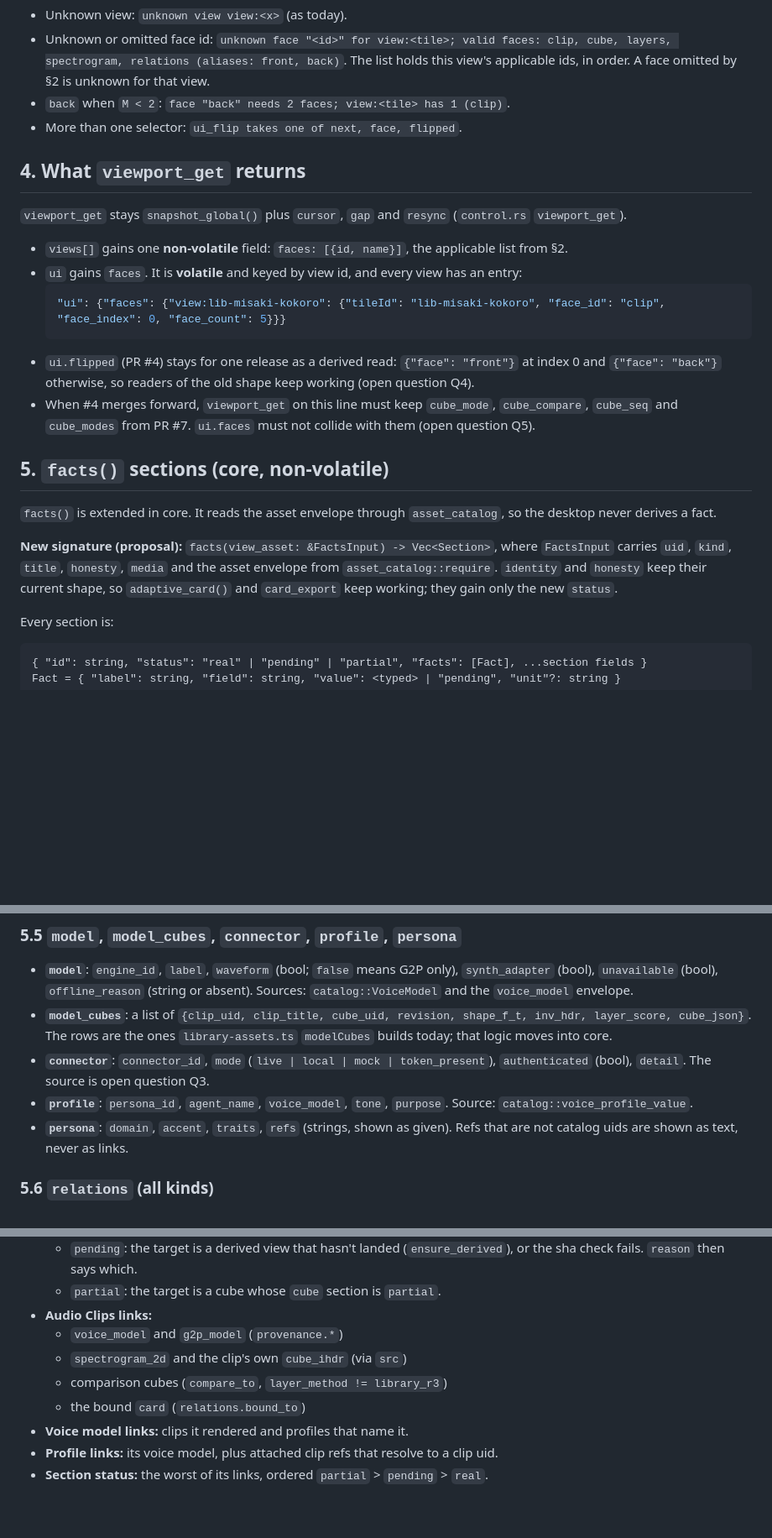
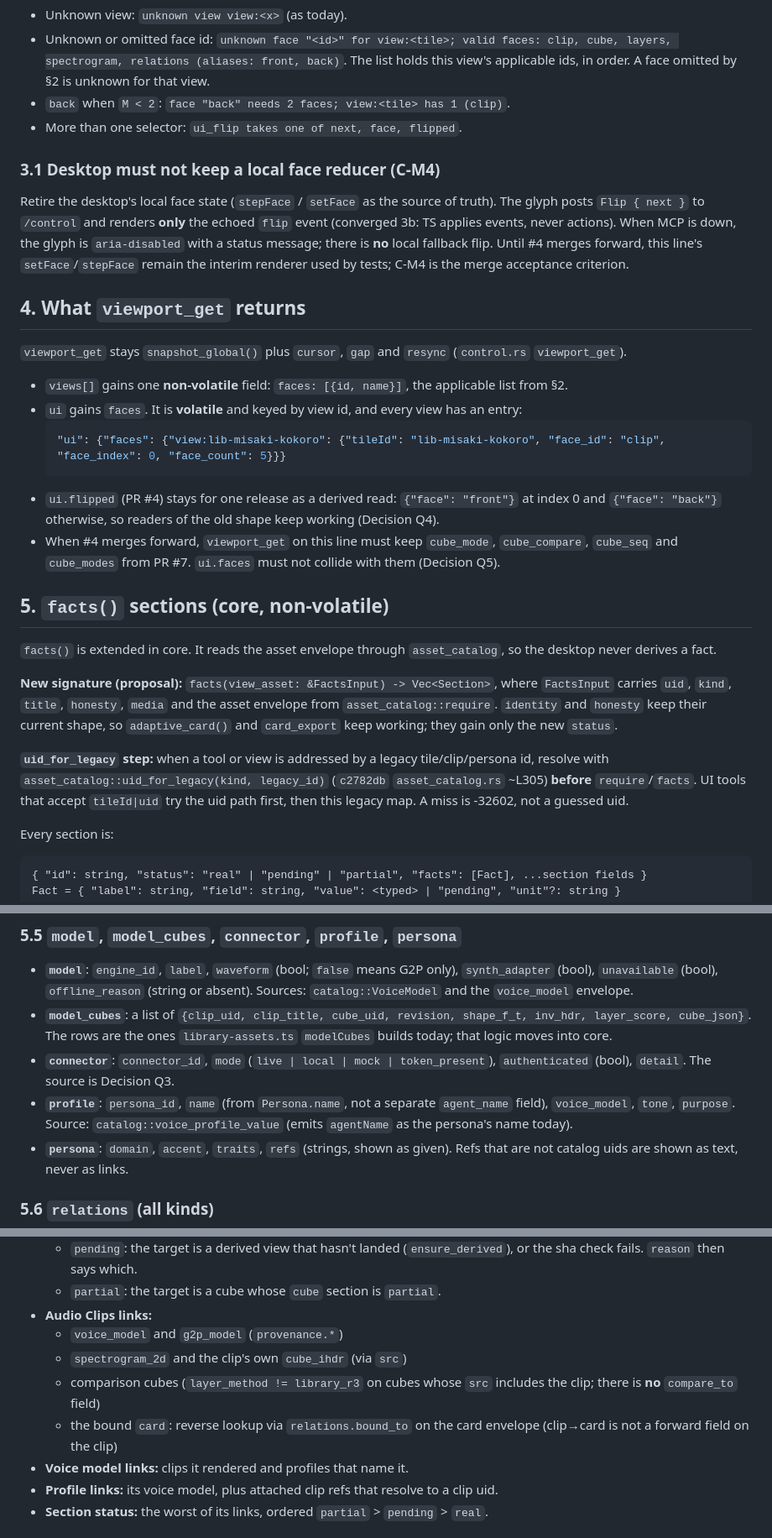
Before and after one commit to darbotlabs/gen-audio, a Markdown page: docs/livetile-faces-contract.md, 3 parts joined by grey strips. Shown at 84% size. Drawn GitHub-style; blank space fills up the shorter version.

````diff
--- a/docs/livetile-faces-contract.md
+++ b/docs/livetile-faces-contract.md
@@ -138,6 +159,14 @@ Every error is `ReduceError::invalid`, so the code is **-32602**, and state is u
 - `back` when `M < 2`: `face "back" needs 2 faces; view:<tile> has 1 (clip)`.
 - More than one selector: `ui_flip takes one of next, face, flipped`.
 
+### 3.1 Desktop must not keep a local face reducer (C-M4)
+
+Retire the desktop's local face state (`stepFace` / `setFace` as the source of truth). The glyph posts
+`Flip { next }` to `/control` and renders **only** the echoed `flip` event (converged 3b: TS applies
+events, never actions). When MCP is down, the glyph is `aria-disabled` with a status message; there is
+**no** local fallback flip. Until #4 merges forward, this line's `setFace`/`stepFace` remain the interim
+renderer used by tests; C-M4 is the merge acceptance criterion.
+
 ## 4. What `viewport_get` returns
 
 `viewport_get` stays `snapshot_global()` plus `cursor`, `gap` and `resync` (`control.rs` `viewport_get`).
@@ -148,9 +177,9 @@ Every error is `ReduceError::invalid`, so the code is **-32602**, and state is u
   "ui": {"faces": {"view:lib-misaki-kokoro": {"tileId": "lib-misaki-kokoro", "face_id": "clip", "face_index": 0, "face_count": 5}}}
   ```
 - `ui.flipped` (PR #4) stays for one release as a derived read: `{"face": "front"}` at index 0 and
-  `{"face": "back"}` otherwise, so readers of the old shape keep working (open question Q4).
+  `{"face": "back"}` otherwise, so readers of the old shape keep working (Decision Q4).
 - When #4 merges forward, `viewport_get` on this line must keep `cube_mode`, `cube_compare`, `cube_seq`
-  and `cube_modes` from PR #7. `ui.faces` must not collide with them (open question Q5).
+  and `cube_modes` from PR #7. `ui.faces` must not collide with them (Decision Q5).
 
 ## 5. `facts()` sections (core, non-volatile)
 
@@ -161,6 +190,11 @@ derives a fact.
 carries `uid`, `kind`, `title`, `honesty`, `media` and the asset envelope from `asset_catalog::require`.
 `identity` and `honesty` keep their current shape, so `adaptive_card()` and `card_export` keep working;
 they gain only the new `status`.
+
+**`uid_for_legacy` step:** when a tool or view is addressed by a legacy tile/clip/persona id, resolve with
+`asset_catalog::uid_for_legacy(kind, legacy_id)` (`c2782db` `asset_catalog.rs` ~L305) **before**
+`require`/`facts`. UI tools that accept `tileId|uid` try the uid path first, then this legacy map. A miss
+is -32602, not a guessed uid.
 
 Every section is:
 ```
@@ -249,9 +284,9 @@ out of the reducer (converged v1 FINAL 3a: no per-frame events over SSE).
 - **`model_cubes`**: a list of `{clip_uid, clip_title, cube_uid, revision, shape_f_t, inv_hdr, layer_score, cube_json}`.
   The rows are the ones `library-assets.ts` `modelCubes` builds today; that logic moves into core.
 - **`connector`**: `connector_id`, `mode` (`live | local | mock | token_present`), `authenticated` (bool),
-  `detail`. The source is open question Q3.
-- **`profile`**: `persona_id`, `agent_name`, `voice_model`, `tone`, `purpose`. Source:
-  `catalog::voice_profile_value`.
+  `detail`. The source is Decision Q3.
+- **`profile`**: `persona_id`, `name` (from `Persona.name`, not a separate `agent_name` field), `voice_model`, `tone`, `purpose`. Source:
+  `catalog::voice_profile_value` (emits `agentName` as the persona's name today).
 - **`persona`**: `domain`, `accent`, `traits`, `refs` (strings, shown as given). Refs that are not catalog
   uids are shown as text, never as links.
 
@@ -267,8 +302,10 @@ out of the reducer (converged v1 FINAL 3a: no per-frame events over SSE).
 - **Audio Clips links:**
   - `voice_model` and `g2p_model` (`provenance.*`)
   - `spectrogram_2d` and the clip's own `cube_ihdr` (via `src`)
-  - comparison cubes (`compare_to`, `layer_method != library_r3`)
-  - the bound `card` (`relations.bound_to`)
+  - comparison cubes (`layer_method != library_r3` on cubes whose `src` includes the clip; there is **no**
+    `compare_to` field)
+  - the bound `card`: reverse lookup via `relations.bound_to` on the card envelope (clip→card is not a
+    forward field on the clip)
 - **Voice model links:** clips it rendered and profiles that name it.
 - **Profile links:** its voice model, plus attached clip refs that resolve to a clip uid.
 - **Section status:** the worst of its links, ordered `partial` > `pending` > `real`.
````
Also changed, not shown: other parts of docs/livetile-faces-contract.md (+88 -56 lines).
